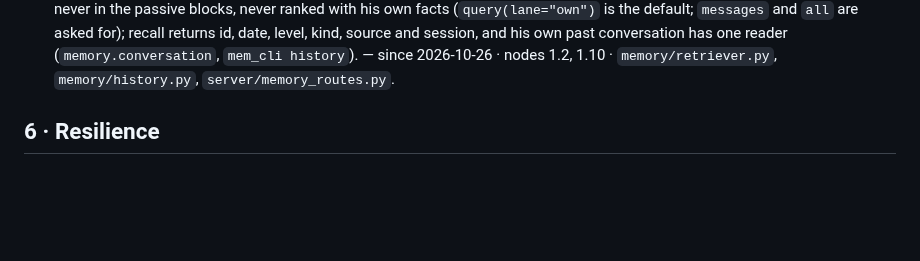
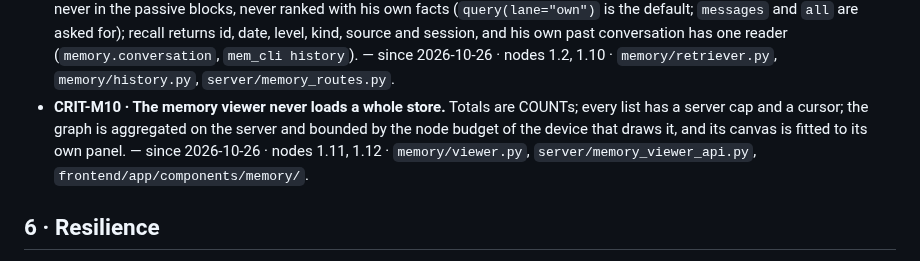
Before and after one commit to deepmindru-afk/zaelar, a Markdown page: .meshkore/docs/criteria.md, the part around the change. GitHub-like rendering; blank space fills up the shorter version.

Commit message:
memory viewer: the docs and the standing criterion say what the viewer guarantees (V2-808)
CRIT-M10: the memory viewer never loads a whole store — COUNTs for totals, a server cap and a cursor for every
list, a graph aggregated on the server and bounded by the device's node budget, its canvas fitted to its own
panel (nodes 1.11, 1.12). The memory architecture doc and the memory workflow describe the new read surface.

Co-Authored-By: Claude Opus 5.5 <noreply@anthropic.com>

```diff
--- a/.meshkore/docs/criteria.md
+++ b/.meshkore/docs/criteria.md
@@ -361,6 +361,10 @@ below is the first kind, or it names the mechanism that replaced the second.
   default; `messages` and `all` are asked for); recall returns id, date, level, kind, source and session, and his
   own past conversation has one reader (`memory.conversation`, `mem_cli history`). — since 2026-10-26 · nodes 1.2,
   1.10 · `memory/retriever.py`, `memory/history.py`, `server/memory_routes.py`.
+- **CRIT-M10 · The memory viewer never loads a whole store.** Totals are COUNTs; every list has a server cap and a
+  cursor; the graph is aggregated on the server and bounded by the node budget of the device that draws it, and its
+  canvas is fitted to its own panel. — since 2026-10-26 · nodes 1.11, 1.12 · `memory/viewer.py`,
+  `server/memory_viewer_api.py`, `frontend/app/components/memory/`.
 
 ## 6 · Resilience
 
```
Also changed, not shown: 2 other files.
